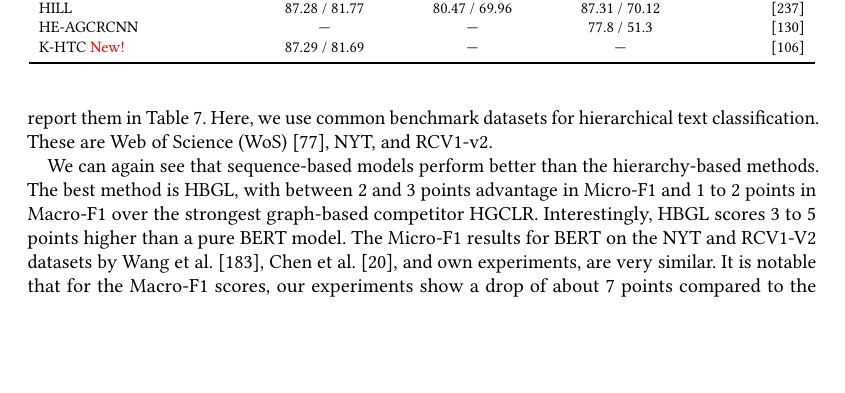
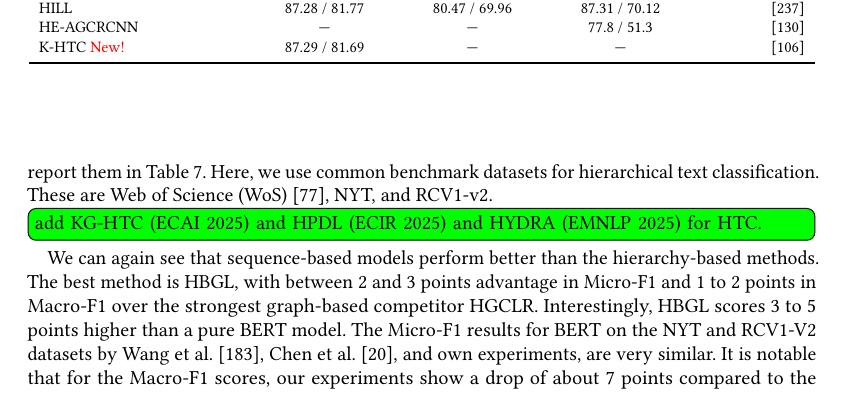
Before and after one commit to ascherp/text-classification-survey, a LaTeX paper (paper/main-textclassification.tex, which reads paper/content.tex, paper/dsbda-style.sty): part of page 24 of 46, cut so that both start at the same text, the shorter picture padded with empty space. Compiled offline with pdfLaTeX.

Commit message:
Updates from Overleaf

```diff
--- a/paper/content.tex
+++ b/paper/content.tex
@@ -870,6 +870,7 @@ Table~\ref{tab:results_multi-label_classification-extra}.
 Here, we use common benchmark datasets for hierarchical text classification.
 These are
 Web of Science (WoS)~\cite{DBLP:conf/icmla/KowsariBHMGB17}, NYT, and RCV1-v2.
+\todo{add KG-HTC (ECAI 2025) and HPDL (ECIR 2025) and HYDRA (EMNLP 2025) for HTC.}
 
 We can again see that sequence-based models perform better than the
 hierarchy-based methods.  The best method is HBGL, with between 2 and 3 points
--- a/paper/dsbda-style.sty
+++ b/paper/dsbda-style.sty
@@ -53,9 +53,9 @@
 % -- no
 \IfPackageLoaded{todonotes}{}{\usepackage{todonotes}}
 \presetkeys{todonotes}
-%    {inline,backgroundcolor=green}{}
+   {inline,backgroundcolor=green}{}
 % If you want to hide all comments
-    {disable}{}
+%    {disable}{}
 
 % -- Simple technique for short vs. long versions (avoiding extensive if-then-else)
 % Switch between short (1st line) and long (2nd line)
```
Also changed, not shown: paper/main-textclassification.tex (line endings or trailing spaces).
